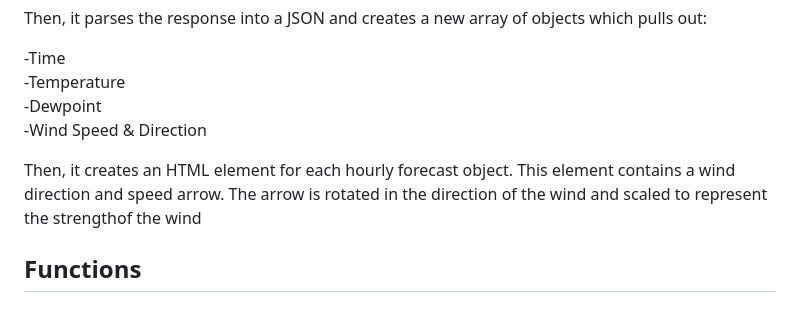
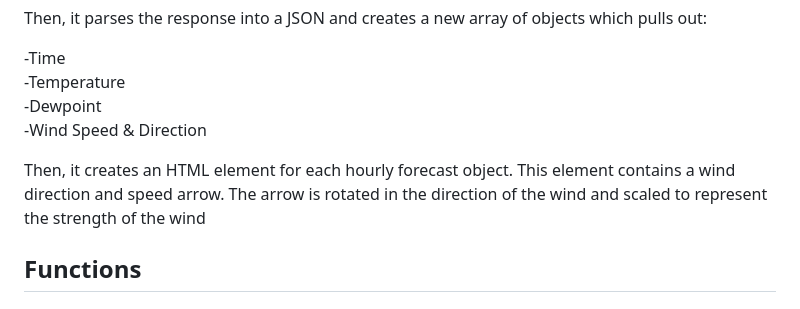
Before and after one commit to ddectis/sfwx, a Markdown page: README.md, the part around the change. Drawn GitHub-style.

```diff
--- a/README.md
+++ b/README.md
@@ -14,7 +14,7 @@ Then, it parses the response into a JSON and creates a new array of objects whic
   -Wind Speed & Direction
 
 Then, it creates an HTML element for each hourly forecast object.
-This element contains a wind direction and speed arrow. The arrow is rotated in the direction of the wind and scaled to represent the strengthof the wind
+This element contains a wind direction and speed arrow. The arrow is rotated in the direction of the wind and scaled to represent the strength of the wind
 
 ## Functions
 
```
